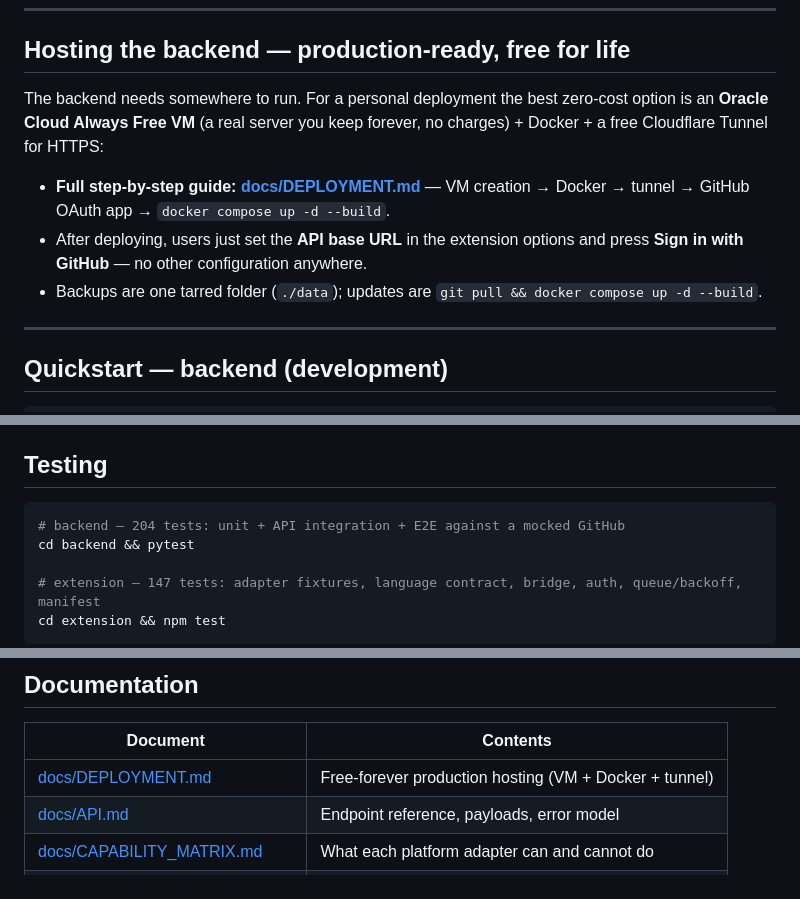
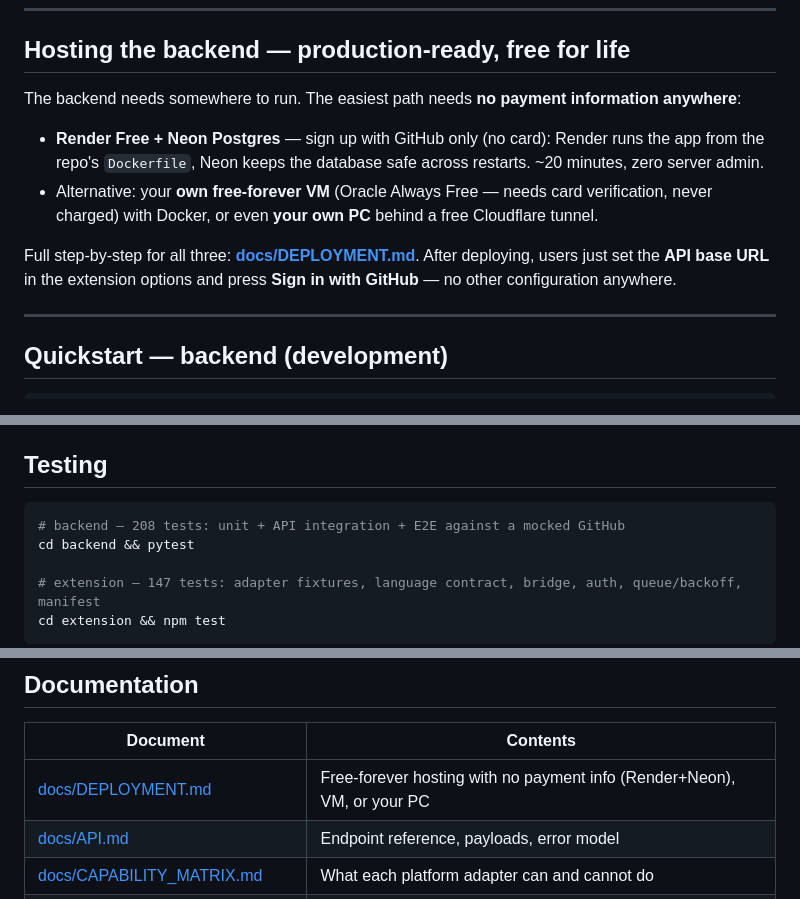
Before and after one commit to deepak25000000/CodeSync, a Markdown page: README.md, 3 parts joined by grey strips. GitHub-like rendering.

````diff
--- a/README.md
+++ b/README.md
@@ -91,16 +91,19 @@ error code and a **Retry** button.
 
 ## Hosting the backend — production-ready, free for life
 
-The backend needs somewhere to run. For a personal deployment the best zero-cost
-option is an **Oracle Cloud Always Free VM** (a real server you keep forever, no
-charges) + Docker + a free Cloudflare Tunnel for HTTPS:
+The backend needs somewhere to run. The easiest path needs **no payment
+information anywhere**:
 
-* **Full step-by-step guide: [docs/DEPLOYMENT.md](docs/DEPLOYMENT.md)** —
-  VM creation → Docker → tunnel → GitHub OAuth app → `docker compose up -d --build`.
-* After deploying, users just set the **API base URL** in the extension options and
-  press **Sign in with GitHub** — no other configuration anywhere.
-* Backups are one tarred folder (`./data`); updates are `git pull && docker compose
-  up -d --build`.
+* **Render Free + Neon Postgres** — sign up with GitHub only (no card): Render
+  runs the app from the repo's `Dockerfile`, Neon keeps the database safe across
+  restarts. ~20 minutes, zero server admin.
+* Alternative: your **own free-forever VM** (Oracle Always Free — needs card
+  verification, never charged) with Docker, or even **your own PC** behind a free
+  Cloudflare tunnel.
+
+Full step-by-step for all three: **[docs/DEPLOYMENT.md](docs/DEPLOYMENT.md)**.
+After deploying, users just set the **API base URL** in the extension options and
+press **Sign in with GitHub** — no other configuration anywhere.
 
 ---
 
@@ -154,7 +157,7 @@ card in `chrome://extensions` — `dist/` is a build artifact and is never commi
 ## Testing
 
 ```bash
-# backend — 204 tests: unit + API integration + E2E against a mocked GitHub
+# backend — 208 tests: unit + API integration + E2E against a mocked GitHub
 cd backend && pytest
 
 # extension — 147 tests: adapter fixtures, language contract, bridge, auth, queue/backoff, manifest
@@ -179,7 +182,7 @@ Full details: [docs/SECURITY.md](docs/SECURITY.md).
 
 | Document | Contents |
 |---|---|
-| [docs/DEPLOYMENT.md](docs/DEPLOYMENT.md) | Free-forever production hosting (VM + Docker + tunnel) |
+| [docs/DEPLOYMENT.md](docs/DEPLOYMENT.md) | Free-forever hosting with no payment info (Render+Neon), VM, or your PC |
 | [docs/API.md](docs/API.md) | Endpoint reference, payloads, error model |
 | [docs/CAPABILITY_MATRIX.md](docs/CAPABILITY_MATRIX.md) | What each platform adapter can and cannot do |
 | [docs/SECURITY.md](docs/SECURITY.md) | Threat model and controls |
````
Also changed, not shown: docs/DEPLOYMENT.md (+135 -170 lines).
